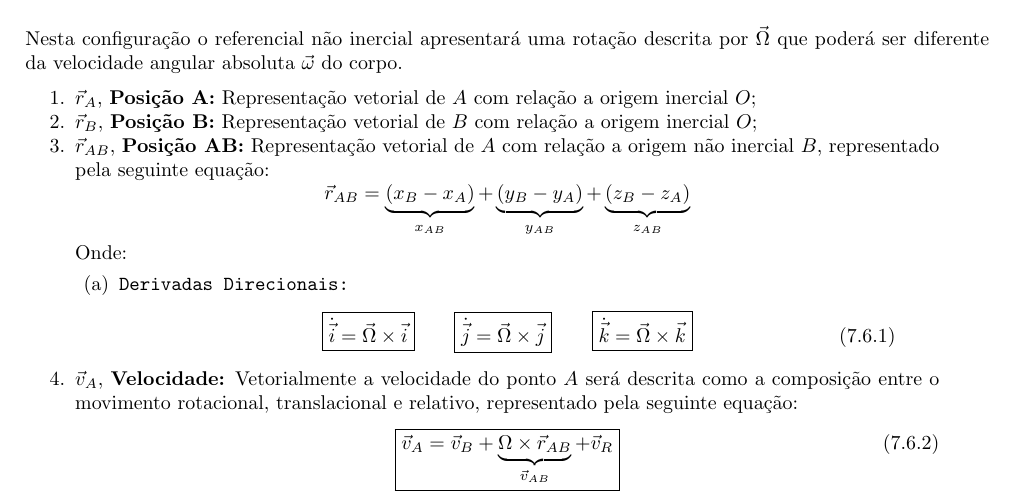
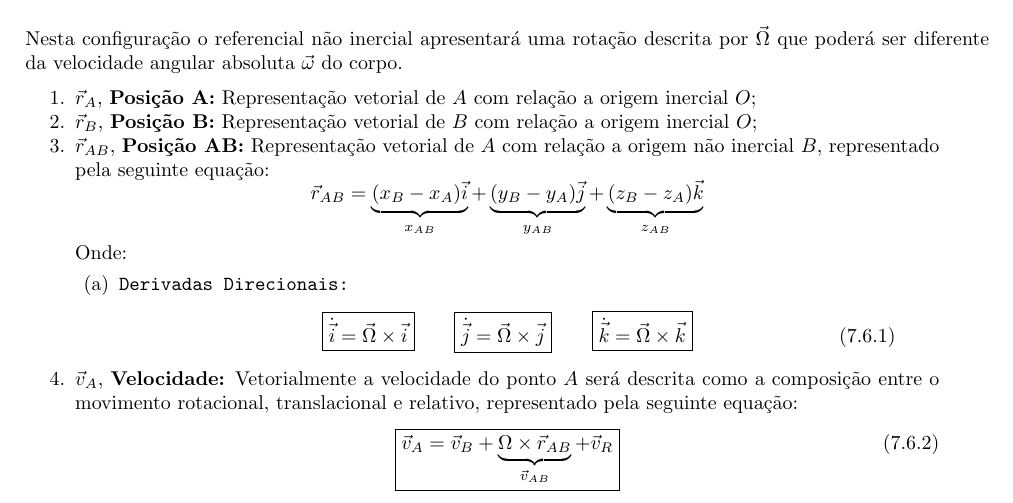
Before and after one commit to tr0fin0/classes_unicamp, a LaTeX document (em404/em404.tex): part of page 28 of 37, cut so that both start at the same text. Compiled offline with pdfLaTeX.

Commit message:
:pencil2: edit equation vector

```diff
--- a/em404/em404.tex
+++ b/em404/em404.tex
@@ -1530,13 +1530,13 @@
                         \begin{equation*}
                             \vec{r}_{AB} =
                             \underbrace{
-                                (x_{B} - x_{A})
+                                (x_{B} - x_{A})\vec{i}
                             }_{x_{AB}} +
                             \underbrace{
-                                (y_{B} - y_{A})
+                                (y_{B} - y_{A})\vec{j}
                             }_{y_{AB}} +
                             \underbrace{
-                                (z_{B} - z_{A})
+                                (z_{B} - z_{A})\vec{k}
                             }_{z_{AB}}
                         \end{equation*}
                     Onde:
```
